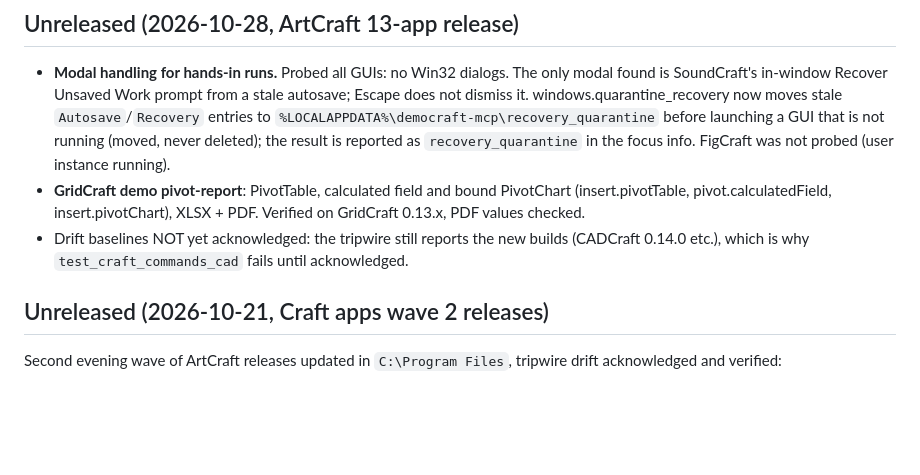
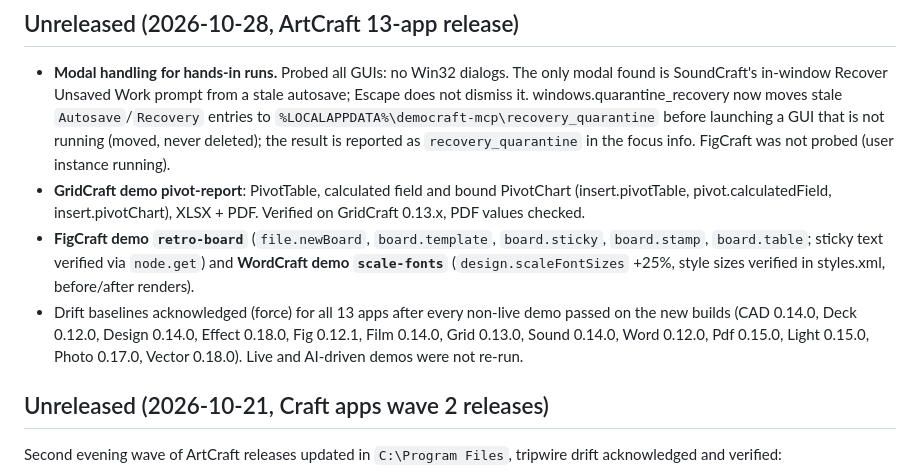
Before and after one commit to sandraschi/democraft-mcp, a Markdown page: CHANGELOG.md, the part around the change. GitHub-like rendering; blank space fills up the shorter version.

Commit message:
wip(auto): 2026-10-31 03:03 - (root) [docs] (1)
WIP-Auto: wip-sweep v1

```diff
--- a/CHANGELOG.md
+++ b/CHANGELOG.md
@@ -4,7 +4,8 @@
 
 - **Modal handling for hands-in runs.** Probed all GUIs: no Win32 dialogs. The only modal found is SoundCraft's in-window Recover Unsaved Work prompt from a stale autosave; Escape does not dismiss it. windows.quarantine_recovery now moves stale `Autosave`/`Recovery` entries to `%LOCALAPPDATA%\democraft-mcp\recovery_quarantine` before launching a GUI that is not running (moved, never deleted); the result is reported as `recovery_quarantine` in the focus info. FigCraft was not probed (user instance running).
 - **GridCraft demo pivot-report**: PivotTable, calculated field and bound PivotChart (insert.pivotTable, pivot.calculatedField, insert.pivotChart), XLSX + PDF. Verified on GridCraft 0.13.x, PDF values checked.
-- Drift baselines NOT yet acknowledged: the tripwire still reports the new builds (CADCraft 0.14.0 etc.), which is why `test_craft_commands_cad` fails until acknowledged.
+- **FigCraft demo `retro-board`** (`file.newBoard`, `board.template`, `board.sticky`, `board.stamp`, `board.table`; sticky text verified via `node.get`) and **WordCraft demo `scale-fonts`** (`design.scaleFontSizes` +25%, style sizes verified in styles.xml, before/after renders).
+- Drift baselines acknowledged (force) for all 13 apps after every non-live demo passed on the new builds (CAD 0.14.0, Deck 0.12.0, Design 0.14.0, Effect 0.18.0, Fig 0.12.1, Film 0.14.0, Grid 0.13.0, Sound 0.14.0, Word 0.12.0, Pdf 0.15.0, Light 0.15.0, Photo 0.17.0, Vector 0.18.0). Live and AI-driven demos were not re-run.
 
 ## Unreleased (2026-10-21, Craft apps wave 2 releases)
 
```
